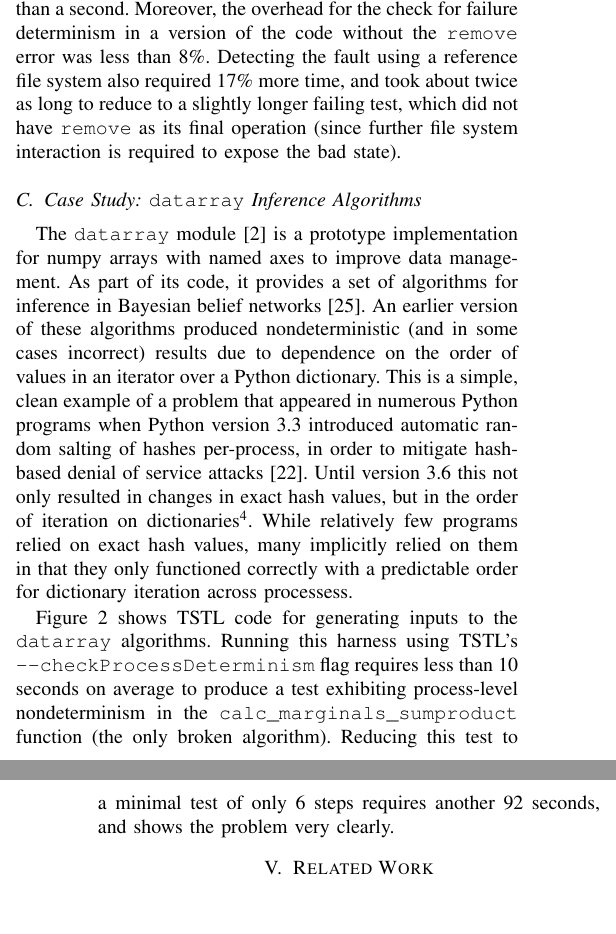
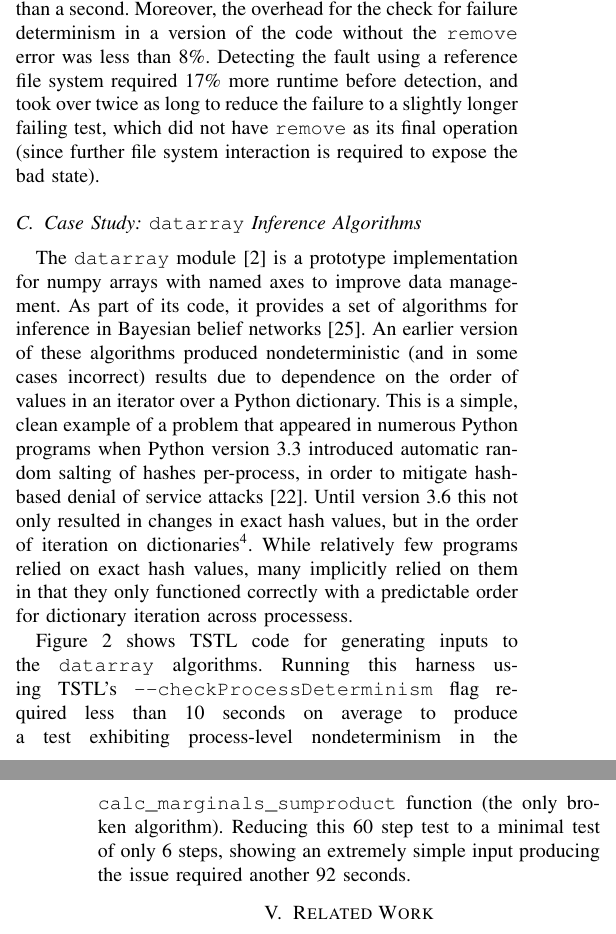
Before and after one commit to agroce/determinismpaper, a LaTeX paper (determinism.tex, which reads experiments.tex): two parts of the columns of pages 5 and 6 of 7, joined at a grey line, cut so that both start at the same text. Compiled offline with pdfLaTeX; a missing font is replaced by an installed copy or a similar font; a LaTeX package or settings file that is missing is left out.

Commit message:
small edits

```diff
--- a/experiments.tex
+++ b/experiments.tex
@@ -32,8 +32,9 @@ does not affect the delta-debugging algorithm's performance, reducing
 the failing test to 3 steps required less than a second.
 Moreover, the overhead for the check for failure determinism in a
 version of the code without the {\tt remove} error was
-less than 8\%.  Detecting the fault using a reference file system also
-required 17\% more time, and took about twice as long to reduce to a
+less than 8\%.  Detecting the fault using a reference file system
+required 17\% more runtime before detection, and took over twice as
+long to reduce the failure to a
 slightly longer failing test, which did not have {\tt remove} as its
 final operation (since further file system interaction is required to
 expose the bad state).
@@ -62,11 +63,12 @@ predictable order for dictionary iteration across processess.
 
 Figure \ref{hashbug} shows TSTL code for generating inputs to the {\tt
   datarray} algorithms.  Running this harness using TSTL's {\tt
-  --checkProcessDeterminism} flag requires less than 10 seconds on
+  --checkProcessDeterminism} flag required less than 10 seconds on
 average to produce a test exhibiting process-level nondeterminism in
 the {\tt calc\_marginals\_sumproduct} function (the only broken
-algorithm).  Reducing this test to a minimal test of only 6 steps
-requires another 92 seconds, and shows the problem very clearly.
+algorithm).  Reducing this 60 step test to a minimal test of only 6 steps,
+showing an extremely simple input producing the issue
+required another 92 seconds.
 
 \begin{figure*}
 {\scriptsize
```
